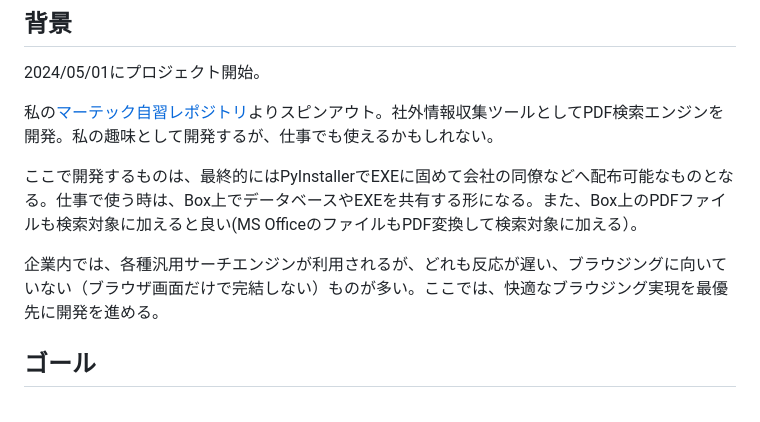
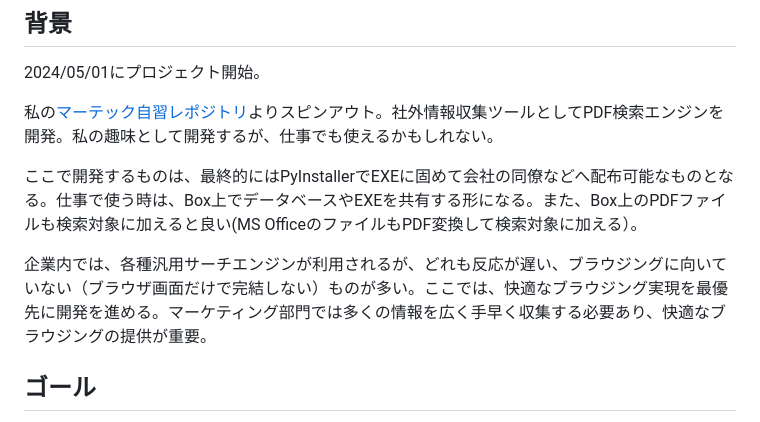
Before and after one commit to araobp/Explorer, a Markdown page: README.md, the part around the change. GitHub-like rendering.

```diff
--- a/README.md
+++ b/README.md
@@ -10,7 +10,7 @@ PDF検索エンジンの開発、国内各省庁が発行する白書を検索
 
 ここで開発するものは、最終的にはPyInstallerでEXEに固めて会社の同僚などへ配布可能なものとなる。仕事で使う時は、Box上でデータベースやEXEを共有する形になる。また、Box上のPDFファイルも検索対象に加えると良い(MS OfficeのファイルもPDF変換して検索対象に加える）。
 
-企業内では、各種汎用サーチエンジンが利用されるが、どれも反応が遅い、ブラウジングに向いていない（ブラウザ画面だけで完結しない）ものが多い。ここでは、快適なブラウジング実現を最優先に開発を進める。
+企業内では、各種汎用サーチエンジンが利用されるが、どれも反応が遅い、ブラウジングに向いていない（ブラウザ画面だけで完結しない）ものが多い。ここでは、快適なブラウジング実現を最優先に開発を進める。マーケティング部門では多くの情報を広く手早く収集する必要あり、快適なブラウジングの提供が重要。
 
 ## ゴール
 
```
